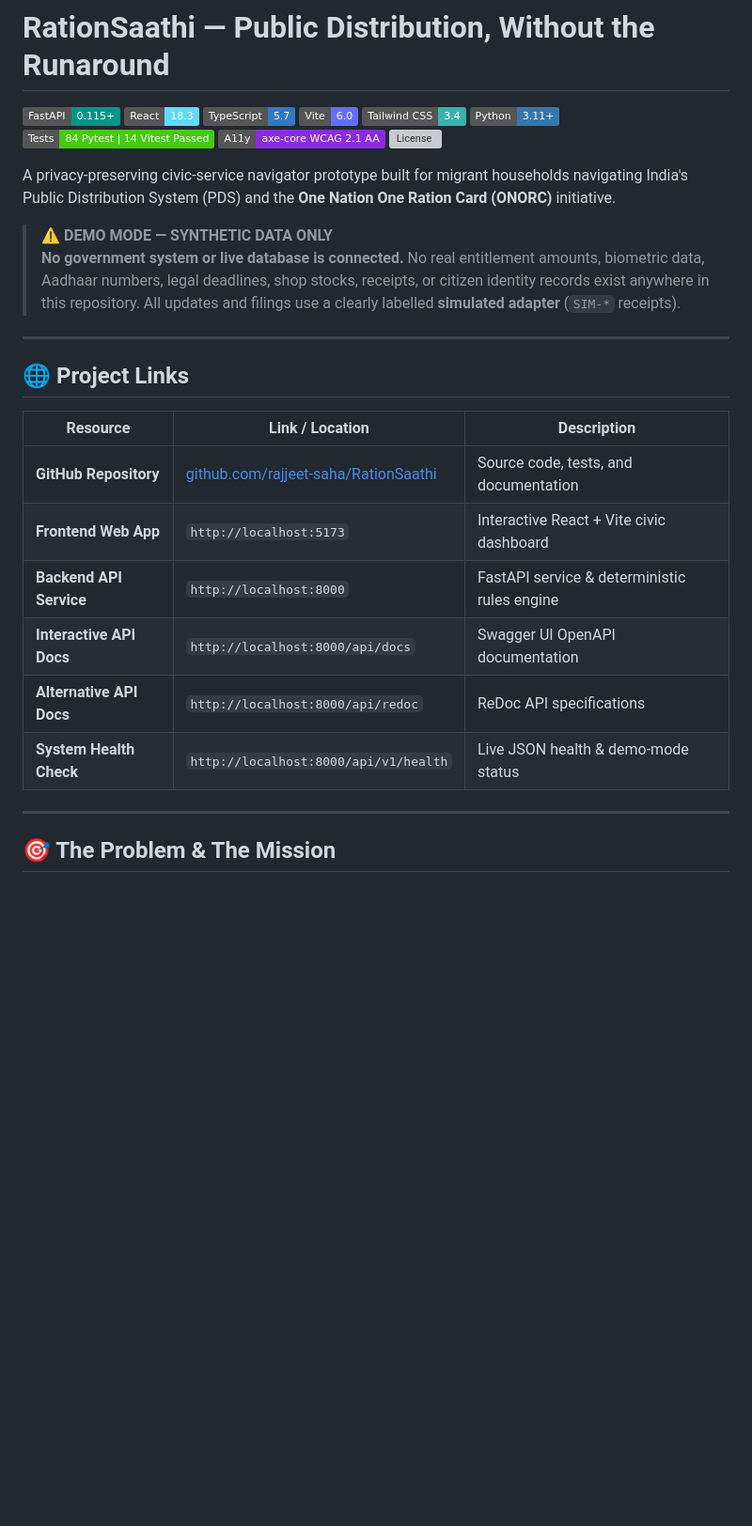
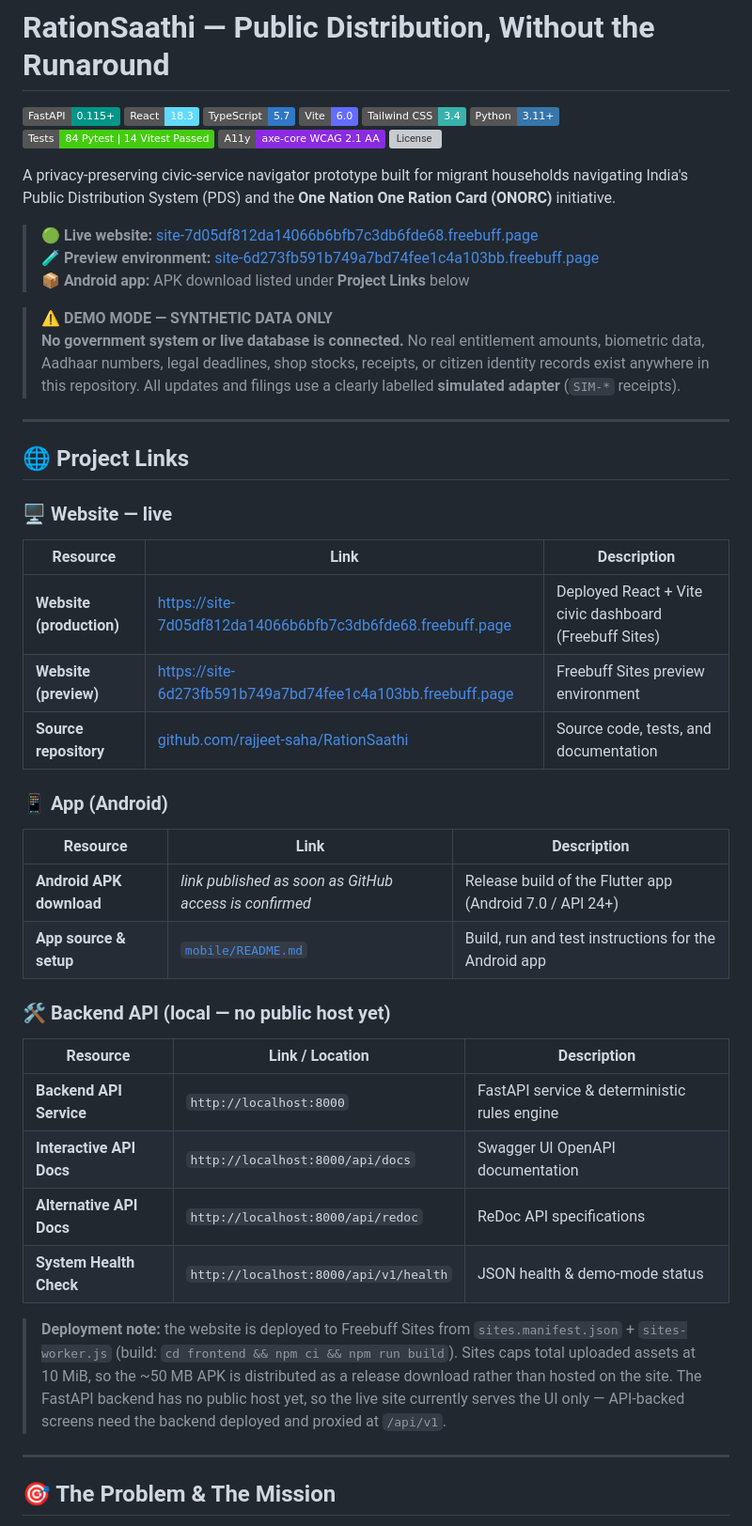
Before and after one commit to rajjeet-saha/RationSaathi, a Markdown page: README.md, the part around one of its changes. Shown at 94% size. GitHub-like rendering; badges without logos; blank space fills up the shorter version; grey boxes are pictures that could not be loaded.

Commit message:
Add the live website and preview links to the README
GitHub's README still only pointed at localhost, while the site is deployed
on Freebuff Sites. Lead with the live production and preview URLs and point
the Android APK row at the release section.

```diff
--- a/README.md
+++ b/README.md
@@ -11,6 +11,10 @@
 [![License](https://img.shields.io/badge/License-MIT%20%2F%20Civic%20Prototype-lightgrey?style=flat)](https://github.com/rajjeet-saha/RationSaathi)
 
 A privacy-preserving civic-service navigator prototype built for migrant households navigating India's Public Distribution System (PDS) and the **One Nation One Ration Card (ONORC)** initiative.
+
+> 🟢 **Live website:** [site-7d05df812da14066b6bfb7c3db6fde68.freebuff.page](https://site-7d05df812da14066b6bfb7c3db6fde68.freebuff.page)
+> 🧪 **Preview environment:** [site-6d273fb591b749a7bd74fee1c4a103bb.freebuff.page](https://site-6d273fb591b749a7bd74fee1c4a103bb.freebuff.page)
+> 📦 **Android app:** APK download listed under **Project Links** below
 
 > ⚠️ **DEMO MODE — SYNTHETIC DATA ONLY**
 > **No government system or live database is connected.** No real entitlement amounts, biometric data, Aadhaar numbers, legal deadlines, shop stocks, receipts, or citizen identity records exist anywhere in this repository. All updates and filings use a clearly labelled **simulated adapter** (`SIM-*` receipts).
@@ -19,14 +23,34 @@ A privacy-preserving civic-service navigator prototype built for migrant househo
 
 ## 🌐 Project Links
 
+### 🖥️ Website — live
+
+| Resource | Link | Description |
+|---|---|---|
+| **Website (production)** | [https://site-7d05df812da14066b6bfb7c3db6fde68.freebuff.page](https://site-7d05df812da14066b6bfb7c3db6fde68.freebuff.page) | Deployed React + Vite civic dashboard (Freebuff Sites) |
+| **Website (preview)** | [https://site-6d273fb591b749a7bd74fee1c4a103bb.freebuff.page](https://site-6d273fb591b749a7bd74fee1c4a103bb.freebuff.page) | Freebuff Sites preview environment |
+| **Source repository** | [github.com/rajjeet-saha/RationSaathi](https://github.com/rajjeet-saha/RationSaathi) | Source code, tests, and documentation |
+
+### 📱 App (Android)
+
+| Resource | Link | Description |
+|---|---|---|
+| **Android APK download** | _link published as soon as GitHub access is confirmed_ | Release build of the Flutter app (Android 7.0 / API 24+) |
+| **App source & setup** | [`mobile/README.md`](mobile/README.md) | Build, run and test instructions for the Android app |
+
+### 🛠️ Backend API (local — no public host yet)
+
 | Resource | Link / Location | Description |
 |---|---|---|
-| **GitHub Repository** | [github.com/rajjeet-saha/RationSaathi](https://github.com/rajjeet-saha/RationSaathi) | Source code, tests, and documentation |
-| **Frontend Web App** | `http://localhost:5173` | Interactive React + Vite civic dashboard |
 | **Backend API Service** | `http://localhost:8000` | FastAPI service & deterministic rules engine |
 | **Interactive API Docs** | `http://localhost:8000/api/docs` | Swagger UI OpenAPI documentation |
 | **Alternative API Docs** | `http://localhost:8000/api/redoc` | ReDoc API specifications |
-| **System Health Check** | `http://localhost:8000/api/v1/health` | Live JSON health & demo-mode status |
+| **System Health Check** | `http://localhost:8000/api/v1/health` | JSON health & demo-mode status |
+
+> **Deployment note:** the website is deployed to Freebuff Sites from `sites.manifest.json` + `sites-worker.js`
+> (build: `cd frontend && npm ci && npm run build`). Sites caps total uploaded assets at 10 MiB, so the ~50 MB
+> APK is distributed as a release download rather than hosted on the site. The FastAPI backend has no public host
+> yet, so the live site currently serves the UI only — API-backed screens need the backend deployed and proxied at `/api/v1`.
 
 ---
 
```
Also changed, not shown: other parts of README.md (+4 -3 lines).
